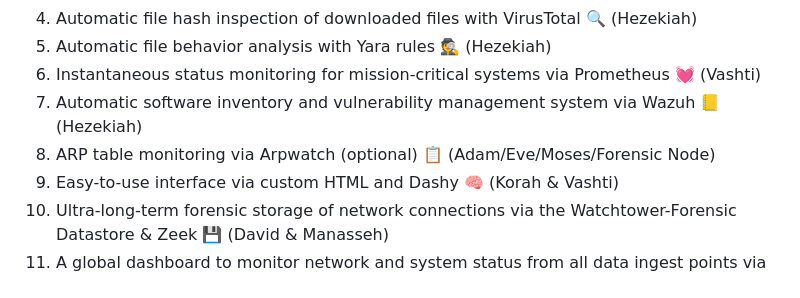
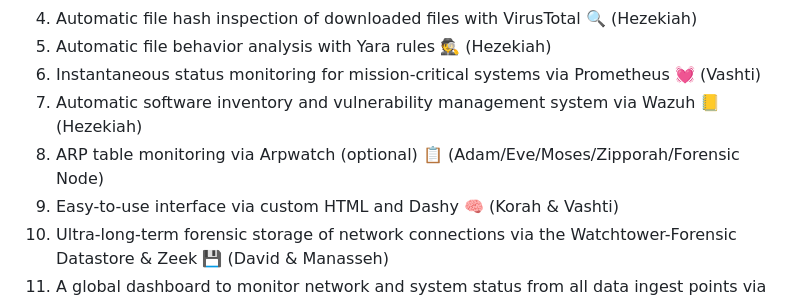
Before and after one commit to ZacharyPax/WatchtowerStack, a Markdown page: README.md, the part around the change. GitHub-like rendering.

```diff
--- a/README.md
+++ b/README.md
@@ -32,7 +32,7 @@ Watchtower is meticulously designed to offer comprehensive visibility into your
 5. Automatic file behavior analysis with Yara rules 🕵️ (Hezekiah)
 6. Instantaneous status monitoring for mission-critical systems via Prometheus 💓 (Vashti)
 7. Automatic software inventory and vulnerability management system via Wazuh 📒 (Hezekiah)
-8. ARP table monitoring via Arpwatch (optional) 📋 (Adam/Eve/Moses/Forensic Node)
+8. ARP table monitoring via Arpwatch (optional) 📋 (Adam/Eve/Moses/Zipporah/Forensic Node)
 9. Easy-to-use interface via custom HTML and Dashy 🧠 (Korah & Vashti)
 10. Ultra-long-term forensic storage of network connections via the Watchtower-Forensic Datastore & Zeek 💾 (David & Manasseh)
 11. A global dashboard to monitor network and system status from all data ingest points via Grafana 🆗 (Jehoahaz)
```
